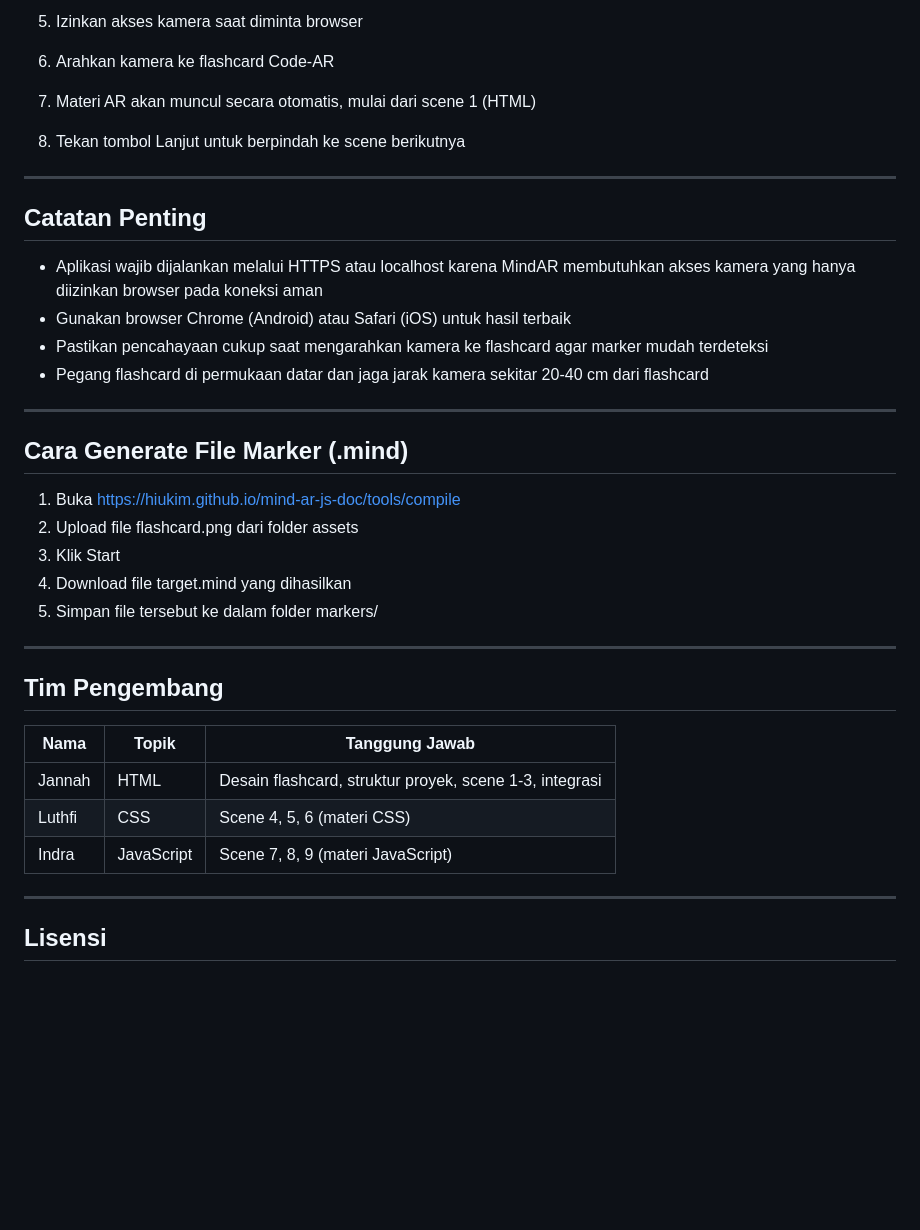
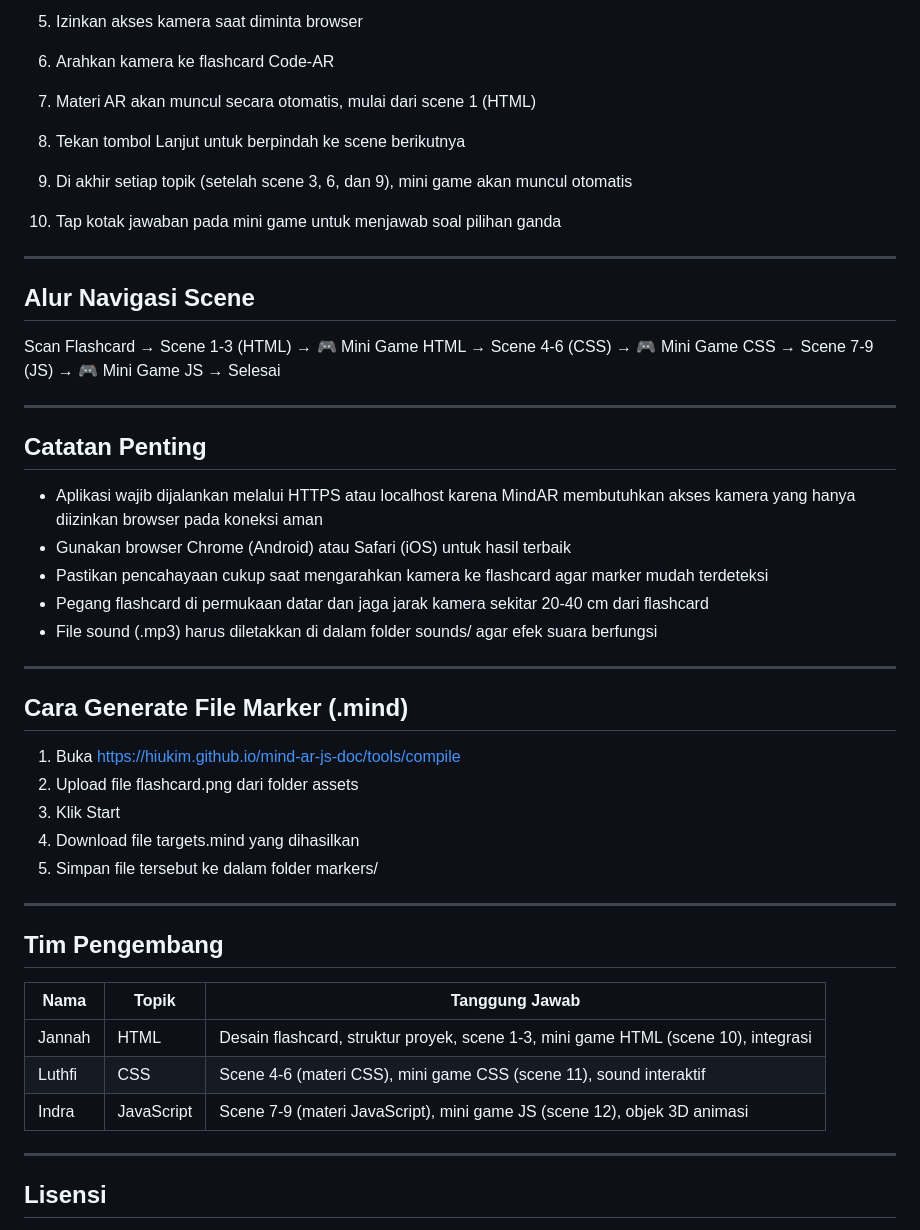
Before and after one commit to jannahkrn/Code-AR, a Markdown page: README.md, the part around one of its changes. Rendered like a GitHub page; blank space fills up the shorter version.

Commit message:
Update README.md to reflect the addition of mini games and sound effects in the Code-AR project

```diff
--- a/README.md
+++ b/README.md
@@ -89,6 +100,16 @@ code-ar/
 
 8. Tekan tombol Lanjut untuk berpindah ke scene berikutnya
 
+9. Di akhir setiap topik (setelah scene 3, 6, dan 9), mini game akan muncul otomatis
+
+10. Tap kotak jawaban pada mini game untuk menjawab soal pilihan ganda
+
+---
+
+## Alur Navigasi Scene
+
+Scan Flashcard → Scene 1-3 (HTML) → 🎮 Mini Game HTML → Scene 4-6 (CSS) → 🎮 Mini Game CSS → Scene 7-9 (JS) → 🎮 Mini Game JS → Selesai
+
 ---
 
 ## Catatan Penting
@@ -97,6 +118,7 @@ code-ar/
 - Gunakan browser Chrome (Android) atau Safari (iOS) untuk hasil terbaik
 - Pastikan pencahayaan cukup saat mengarahkan kamera ke flashcard agar marker mudah terdeteksi
 - Pegang flashcard di permukaan datar dan jaga jarak kamera sekitar 20-40 cm dari flashcard
+- File sound (.mp3) harus diletakkan di dalam folder sounds/ agar efek suara berfungsi
 
 ---
 
@@ -105,18 +127,18 @@ code-ar/
 1. Buka https://hiukim.github.io/mind-ar-js-doc/tools/compile
 2. Upload file flashcard.png dari folder assets
 3. Klik Start
-4. Download file target.mind yang dihasilkan
+4. Download file targets.mind yang dihasilkan
 5. Simpan file tersebut ke dalam folder markers/
 
 ---
 
 ## Tim Pengembang
 
-| Nama   | Topik      | Tanggung Jawab                                              |
-|--------|------------|-------------------------------------------------------------|
-| Jannah | HTML       | Desain flashcard, struktur proyek, scene 1-3, integrasi     |
-| Luthfi | CSS        | Scene 4, 5, 6 (materi CSS)                                  |
-| Indra  | JavaScript | Scene 7, 8, 9 (materi JavaScript)                           |
+| Nama   | Topik      | Tanggung Jawab                                                                         |
+|--------|------------|----------------------------------------------------------------------------------------|
+| Jannah | HTML       | Desain flashcard, struktur proyek, scene 1-3, mini game HTML (scene 10), integrasi     |
+| Luthfi | CSS        | Scene 4-6 (materi CSS), mini game CSS (scene 11), sound interaktif                    |
+| Indra  | JavaScript | Scene 7-9 (materi JavaScript), mini game JS (scene 12), objek 3D animasi              |
 
 ---
 
```
Also changed, not shown: other parts of README.md (+25 -14 lines).
